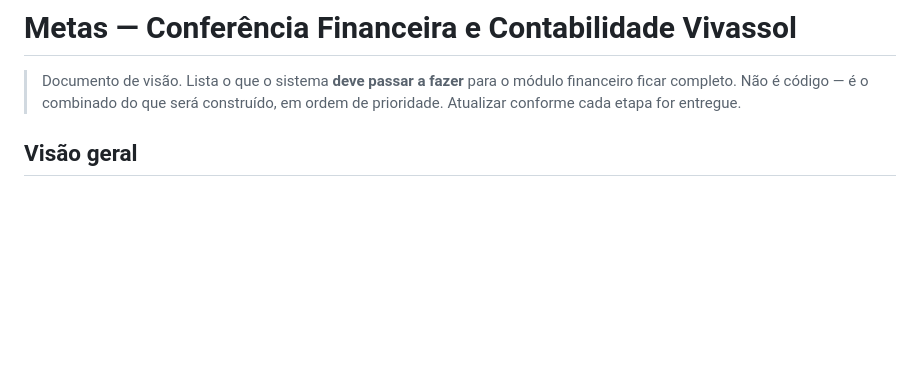
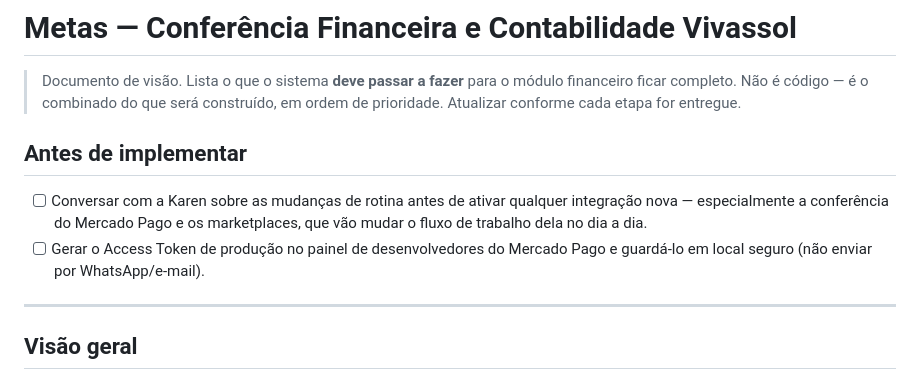
Before and after one commit to allifwar1/VivassolGerencial, a Markdown page: docs/METAS-FINANCEIRO.md, the part around the change. GitHub-like rendering; blank space fills up the shorter version.

Commit message:
docs: adicionar pré-requisitos antes de implementar (Karen + token MP)
Co-Authored-By: Claude Opus 4.8 <noreply@anthropic.com>
Claude-Session: https://claude.ai/code/session_01JgiXbE85QbKC3yT781aVHW

```diff
--- a/docs/METAS-FINANCEIRO.md
+++ b/docs/METAS-FINANCEIRO.md
@@ -3,6 +3,16 @@
 > Documento de visão. Lista o que o sistema **deve passar a fazer** para o módulo
 > financeiro ficar completo. Não é código — é o combinado do que será construído,
 > em ordem de prioridade. Atualizar conforme cada etapa for entregue.
+
+## Antes de implementar
+
+- [ ] Conversar com a Karen sobre as mudanças de rotina antes de ativar qualquer
+      integração nova — especialmente a conferência do Mercado Pago e os marketplaces,
+      que vão mudar o fluxo de trabalho dela no dia a dia.
+- [ ] Gerar o Access Token de produção no painel de desenvolvedores do Mercado Pago
+      e guardá-lo em local seguro (não enviar por WhatsApp/e-mail).
+
+---
 
 ## Visão geral
 
```
